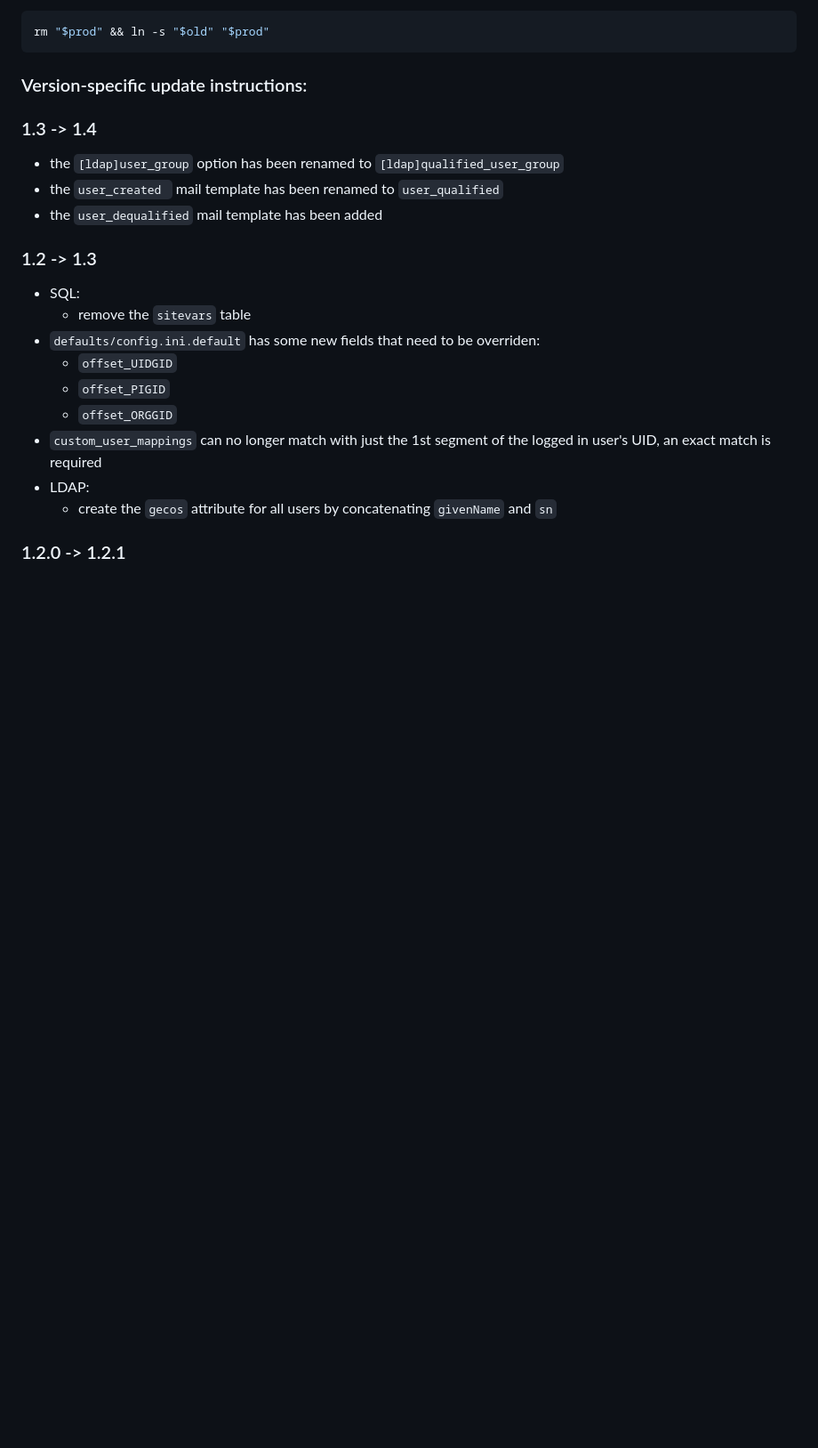
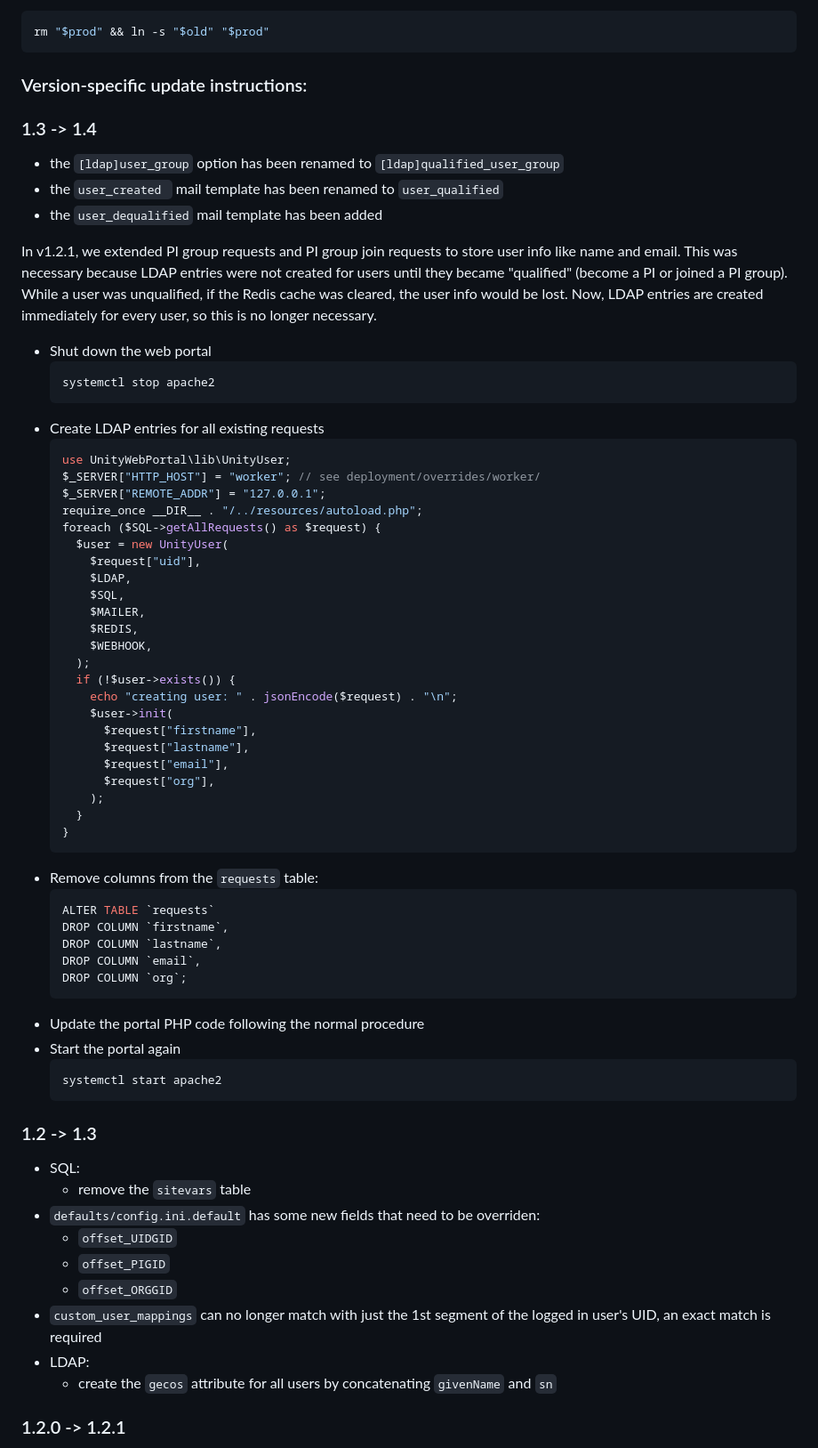
Before and after one commit to UnityHPC/unity-web-portal, a Markdown page: README.md, the part around the change. Shown at 89% size. GitHub-like rendering; blank space fills up the shorter version.

Commit message:
add migration instructions

````diff
--- a/README.md
+++ b/README.md
@@ -120,6 +120,55 @@ rm "$prod" && ln -s "$old" "$prod"
 - the `user_created ` mail template has been renamed to `user_qualified`
 - the `user_dequalified` mail template has been added
 
+In v1.2.1, we extended PI group requests and PI group join requests to store user info like name and email.
+This was necessary because LDAP entries were not created for users until they became "qualified" (become a PI or joined a PI group).
+While a user was unqualified, if the Redis cache was cleared, the user info would be lost.
+Now, LDAP entries are created immediately for every user, so this is no longer necessary.
+
+- Shut down the web portal
+  ```shell
+  systemctl stop apache2
+  ```
+- Create LDAP entries for all existing requests
+  ```php
+  use UnityWebPortal\lib\UnityUser;
+  $_SERVER["HTTP_HOST"] = "worker"; // see deployment/overrides/worker/
+  $_SERVER["REMOTE_ADDR"] = "127.0.0.1";
+  require_once __DIR__ . "/../resources/autoload.php";
+  foreach ($SQL->getAllRequests() as $request) {
+    $user = new UnityUser(
+      $request["uid"],
+      $LDAP,
+      $SQL,
+      $MAILER,
+      $REDIS,
+      $WEBHOOK,
+    );
+    if (!$user->exists()) {
+      echo "creating user: " . jsonEncode($request) . "\n";
+      $user->init(
+        $request["firstname"],
+        $request["lastname"],
+        $request["email"],
+        $request["org"],
+      );
+    }
+  }
+  ```
+- Remove columns from the `requests` table:
+  ```sql
+  ALTER TABLE `requests`
+  DROP COLUMN `firstname`,
+  DROP COLUMN `lastname`,
+  DROP COLUMN `email`,
+  DROP COLUMN `org`;
+  ```
+- Update the portal PHP code following the normal procedure
+- Start the portal again
+  ```shell
+  systemctl start apache2
+  ```
+
 ### 1.2 -> 1.3
 
 - SQL:
````
